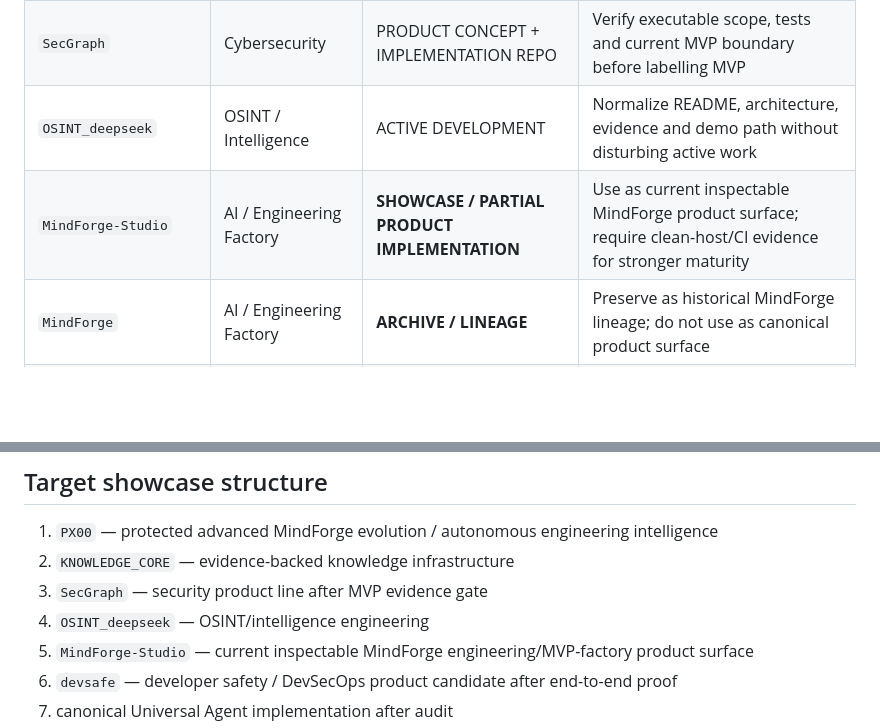
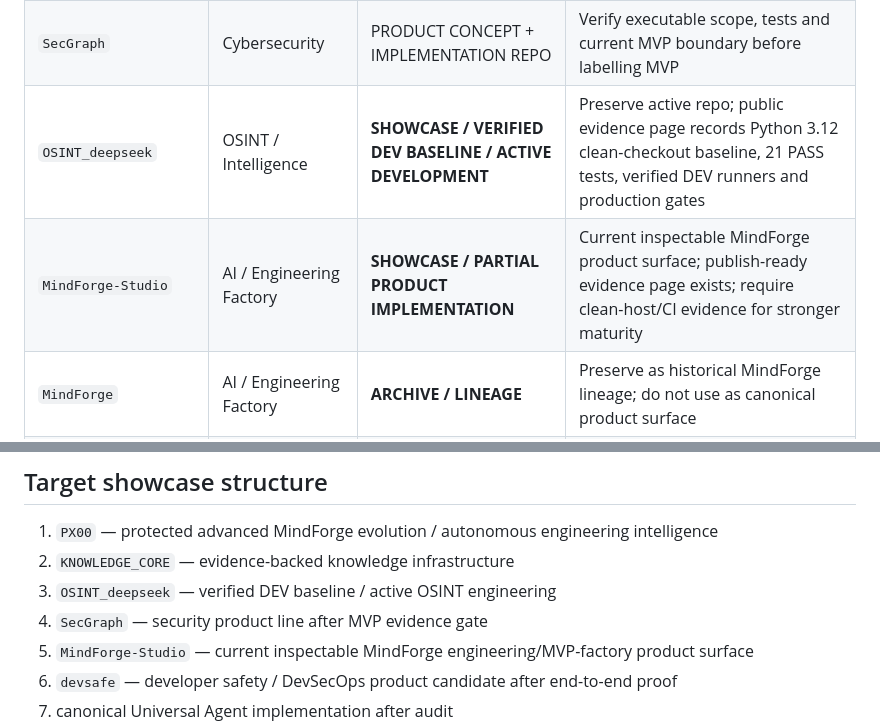
Before and after one commit to VictorKVS/VictorKVS, a Markdown page: docs/SHOWCASE_INDEX.md, 2 parts joined by grey strips. GitHub-like rendering; blank space fills up the shorter version.

Commit message:
docs(showcase): sync OSINT verified DEV status and MindForge site evidence

```diff
--- a/docs/SHOWCASE_INDEX.md
+++ b/docs/SHOWCASE_INDEX.md
@@ -8,8 +8,8 @@ This index is the working truth model for the public portfolio. Statuses are int
 | `KNOWLEDGE_CORE` | Knowledge / Security | **ACTIVE KNOWLEDGE SYSTEM / PROTECTED DURING KB BUILD** | Continue evidence-driven population; do not simplify domain structure prematurely |
 | future KB repositories | Knowledge Engineering | **RESERVED / FUTURE KB** | Leave untouched until knowledge-domain boundaries stabilize |
 | `SecGraph` | Cybersecurity | PRODUCT CONCEPT + IMPLEMENTATION REPO | Verify executable scope, tests and current MVP boundary before labelling MVP |
-| `OSINT_deepseek` | OSINT / Intelligence | ACTIVE DEVELOPMENT | Normalize README, architecture, evidence and demo path without disturbing active work |
-| `MindForge-Studio` | AI / Engineering Factory | **SHOWCASE / PARTIAL PRODUCT IMPLEMENTATION** | Use as current inspectable MindForge product surface; require clean-host/CI evidence for stronger maturity |
+| `OSINT_deepseek` | OSINT / Intelligence | **SHOWCASE / VERIFIED DEV BASELINE / ACTIVE DEVELOPMENT** | Preserve active repo; public evidence page records Python 3.12 clean-checkout baseline, 21 PASS tests, verified DEV runners and production gates |
+| `MindForge-Studio` | AI / Engineering Factory | **SHOWCASE / PARTIAL PRODUCT IMPLEMENTATION** | Current inspectable MindForge product surface; publish-ready evidence page exists; require clean-host/CI evidence for stronger maturity |
 | `MindForge` | AI / Engineering Factory | **ARCHIVE / LINEAGE** | Preserve as historical MindForge lineage; do not use as canonical product surface |
 | `MindForge-v2.0x` | AI / Architecture | **MERGE-CANDIDATE / ARCHITECTURE-SPEC PREDECESSOR** | Preserve unique PRD/architecture/spec material; compare before any migration; current src/core is stub-sized |
 | `META-FOUNDRY` | Meta Engineering | PLATFORM VISION | Connect vision to concrete products and avoid presenting unshipped components as complete |
@@ -65,8 +65,8 @@ Until those answers exist, status remains `RESEARCH`, `PROTOTYPE`, `KNOWLEDGE`,
 
 1. `PX00` — protected advanced MindForge evolution / autonomous engineering intelligence
 2. `KNOWLEDGE_CORE` — evidence-backed knowledge infrastructure
-3. `SecGraph` — security product line after MVP evidence gate
-4. `OSINT_deepseek` — OSINT/intelligence engineering
+3. `OSINT_deepseek` — verified DEV baseline / active OSINT engineering
+4. `SecGraph` — security product line after MVP evidence gate
 5. `MindForge-Studio` — current inspectable MindForge engineering/MVP-factory product surface
 6. `devsafe` — developer safety / DevSecOps product candidate after end-to-end proof
 7. canonical Universal Agent implementation after audit
```
